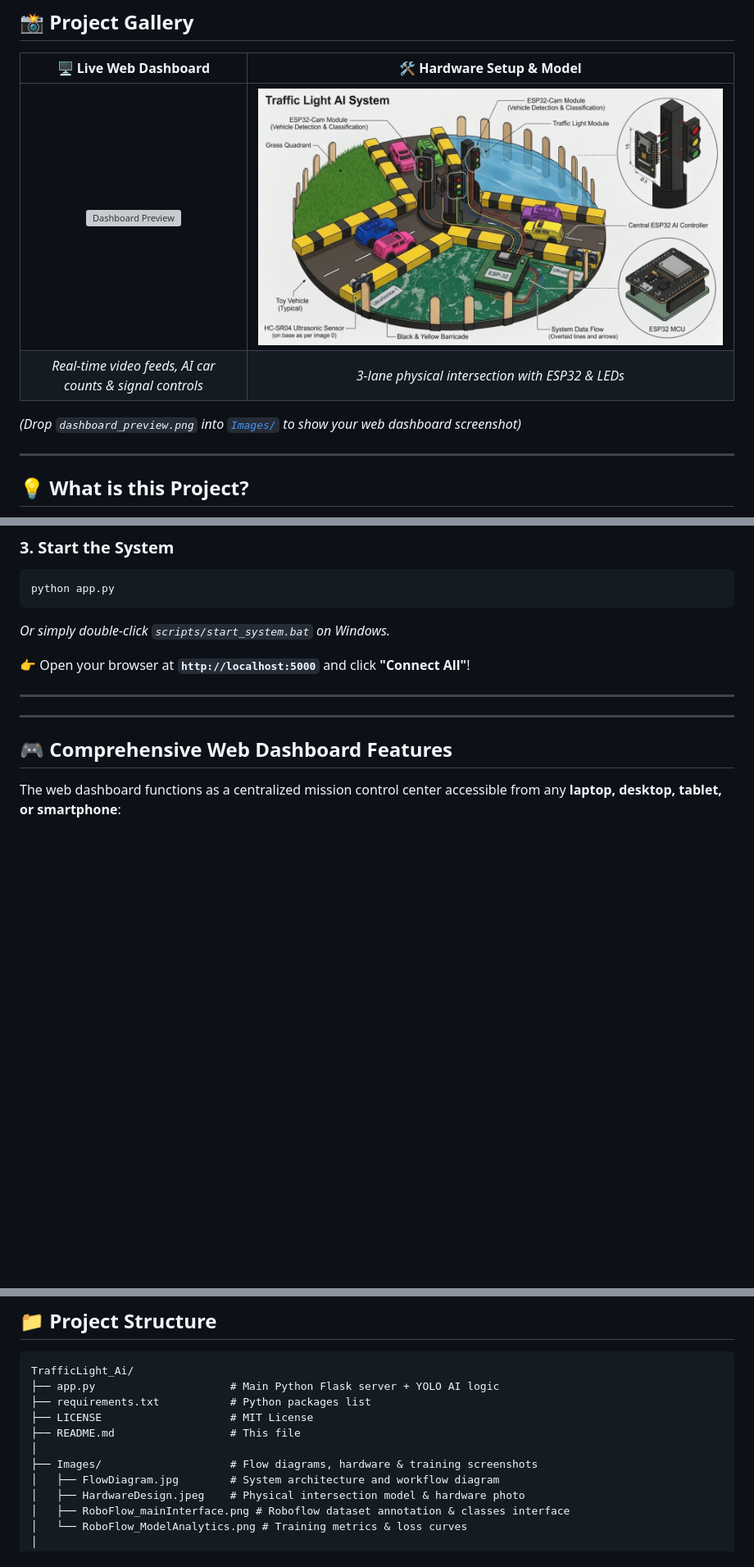
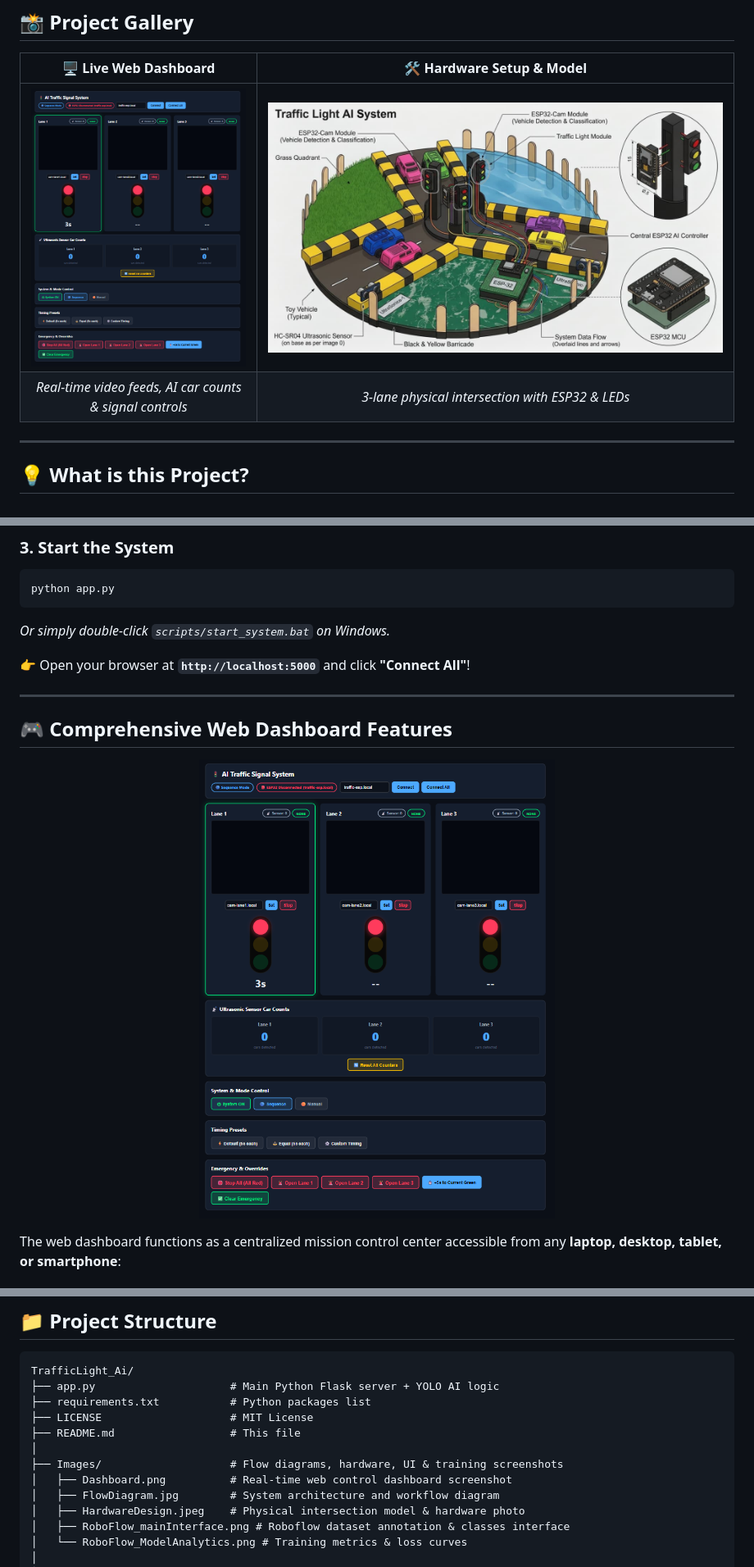
Before and after one commit to AfnanAbdullah1/TrafficLight_Ai, a Markdown page: README.md, 3 parts joined by grey strips. Shown: that part at 82% size. Rendered like a GitHub page; pictures changed too: Images/Dashboard.png (added); blank space fills up the shorter version; grey boxes are pictures that could not be loaded.

Commit message:
docs: embed live Dashboard screenshot into gallery and dashboard features section

```diff
--- a/README.md
+++ b/README.md
@@ -15,10 +15,8 @@
 
 | 🖥️ Live Web Dashboard | 🛠️ Hardware Setup & Model |
 | :---: | :---: |
-| ![Dashboard Preview](Images/dashboard_preview.png) | ![Hardware Setup](Images/HardwareDesign.jpeg) |
+| ![Live Web Dashboard](Images/Dashboard.png) | ![Hardware Setup](Images/HardwareDesign.jpeg) |
 | *Real-time video feeds, AI car counts & signal controls* | *3-lane physical intersection with ESP32 & LEDs* |
-
-*(Drop `dashboard_preview.png` into [`Images/`](Images/) to show your web dashboard screenshot)*
 
 ---
 
@@ -141,9 +139,11 @@ python app.py
 
 ---
 
----
+## 🎮 Comprehensive Web Dashboard Features
 
-## 🎮 Comprehensive Web Dashboard Features
+<p align="center">
+  <img src="Images/Dashboard.png" alt="Web Dashboard Interface" width="90%">
+</p>
 
 The web dashboard functions as a centralized mission control center accessible from any **laptop, desktop, tablet, or smartphone**:
 
@@ -243,7 +243,8 @@ TrafficLight_Ai/
 ├── LICENSE                    # MIT License
 ├── README.md                  # This file
 │
-├── Images/                    # Flow diagrams, hardware & training screenshots
+├── Images/                    # Flow diagrams, hardware, UI & training screenshots
+│   ├── Dashboard.png          # Real-time web control dashboard screenshot
 │   ├── FlowDiagram.jpg        # System architecture and workflow diagram
 │   ├── HardwareDesign.jpeg    # Physical intersection model & hardware photo
 │   ├── RoboFlow_mainInterface.png # Roboflow dataset annotation & classes interface
```
